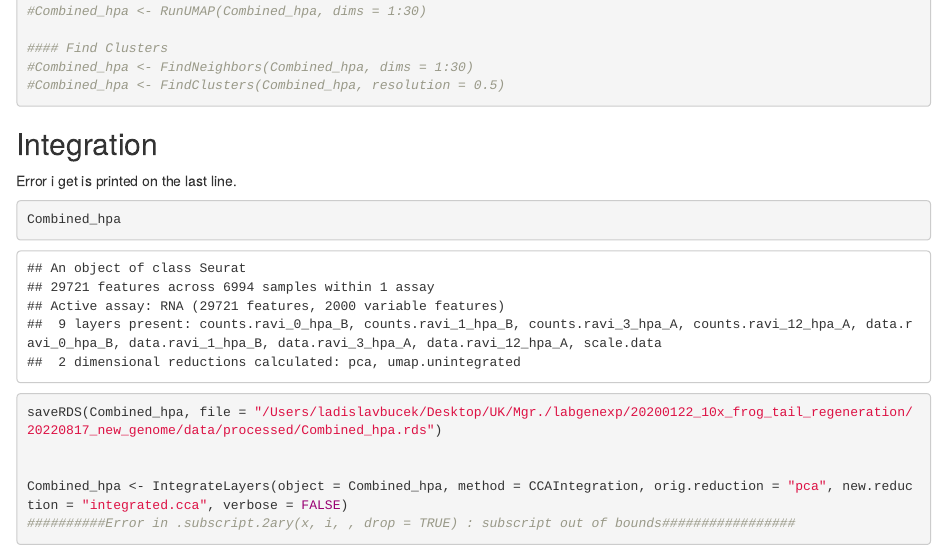
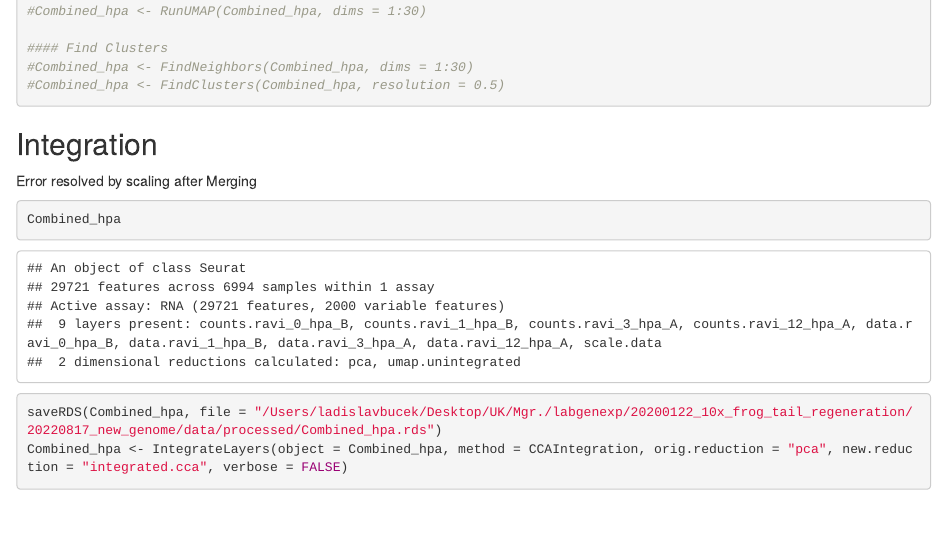
Before and after one commit to bucekla/20200122_10x_frog_tail_regeneration, an R Markdown document (Integration.rmd): the page in a window 1100 px wide, from 6640 px down. The pictures show the output file integration.html that the author committed with the source, opened offline.

Commit message:
updated text

````diff
--- a/Integration.rmd
+++ b/Integration.rmd
@@ -106,12 +106,9 @@ I tried this and it doesn't work too
 
 ```
 ## Integration
-Error i get is printed on the last line.
+Error resolved by scaling after Merging
 ```{r integration}
 Combined_hpa
 saveRDS(Combined_hpa, file = "/Users/ladislavbucek/Desktop/UK/Mgr./labgenexp/20200122_10x_frog_tail_regeneration/20220817_new_genome/data/processed/Combined_hpa.rds")
-
-
 Combined_hpa <- IntegrateLayers(object = Combined_hpa, method = CCAIntegration, orig.reduction = "pca", new.reduction = "integrated.cca", verbose = FALSE)
-##########Error in .subscript.2ary(x, i, , drop = TRUE) : subscript out of bounds#################
 ```
````
Also changed, not shown: integration.html.
